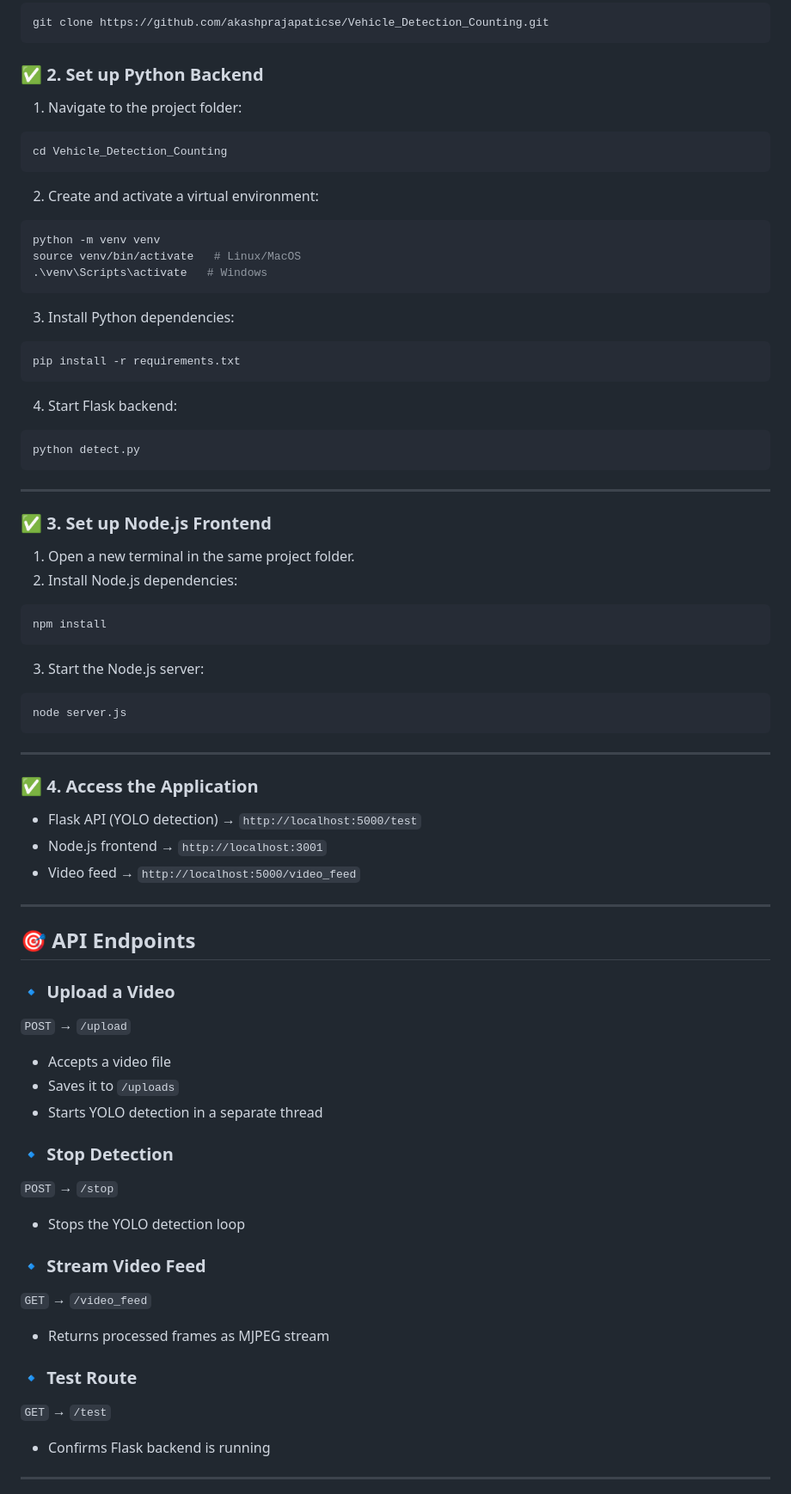
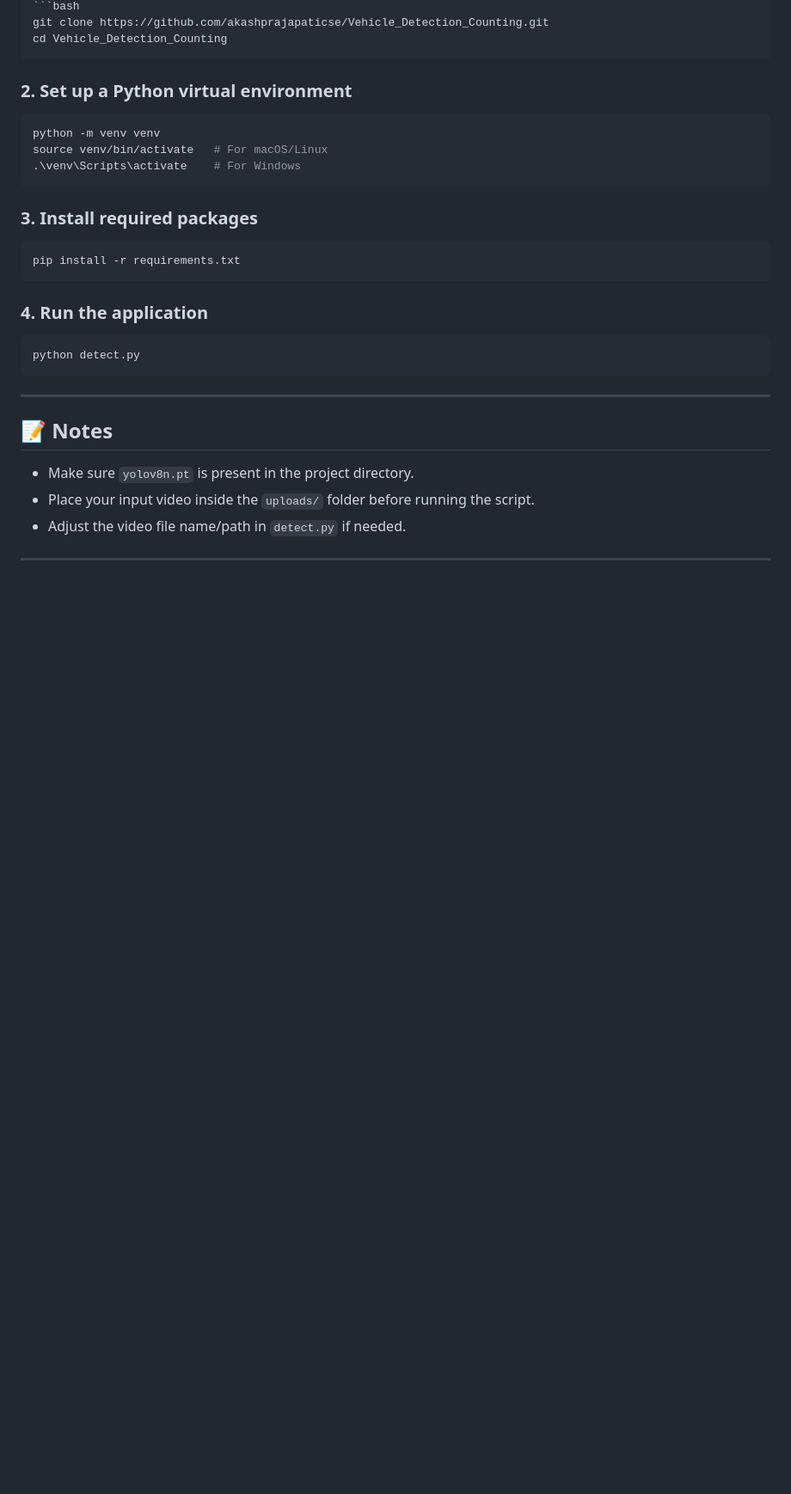
Before and after one commit to akashprajapaticse/Vehicle_Detection_Counting, a Markdown page: README.md, the part around the change printed below. Shown: that part at 86% size. GitHub-like rendering; blank space fills up the shorter version.

````diff
--- a/README.md
+++ b/README.md
@@ -50,71 +40,31 @@ This project is a **Vehicle Detection and Counting System** using **YOLO v8** wi
 ```bash
 git clone https://github.com/akashprajapaticse/Vehicle_Detection_Counting.git
-```
-
-### ✅ **2. Set up Python Backend**
-1. Navigate to the project folder:
-```bash
 cd Vehicle_Detection_Counting
 ```
 
-2. Create and activate a virtual environment:
+### 2. Set up a Python virtual environment
 ```bash
 python -m venv venv
-source venv/bin/activate   # Linux/MacOS
-.\venv\Scripts\activate   # Windows
+source venv/bin/activate   # For macOS/Linux
+.\venv\Scripts\activate    # For Windows
 ```
 
-3. Install Python dependencies:
+### 3. Install required packages
 ```bash
 pip install -r requirements.txt
 ```
 
-4. Start Flask backend:
+### 4. Run the application
 ```bash
 python detect.py
 ```
 
 ---
 
-### ✅ **3. Set up Node.js Frontend**
-1. Open a new terminal in the same project folder.
-2. Install Node.js dependencies:
-```bash
-npm install
-```
-
-3. Start the Node.js server:
-```bash
-node server.js
-```
+## 📝 Notes
+- Make sure `yolov8n.pt` is present in the project directory.
+- Place your input video inside the `uploads/` folder before running the script.
+- Adjust the video file name/path in `detect.py` if needed.
 
 ---
 
-### ✅ **4. Access the Application**
-- Flask API (YOLO detection) → `http://localhost:5000/test`
-- Node.js frontend → `http://localhost:3001`
-- Video feed → `http://localhost:5000/video_feed`
-
----
-
-## 🎯 **API Endpoints**
-### 🔹 **Upload a Video**
-`POST` → `/upload`
-- Accepts a video file
-- Saves it to `/uploads`
-- Starts YOLO detection in a separate thread
-
-### 🔹 **Stop Detection**
-`POST` → `/stop`
-- Stops the YOLO detection loop
-
-### 🔹 **Stream Video Feed**
-`GET` → `/video_feed`
-- Returns processed frames as MJPEG stream
-
-### 🔹 **Test Route**
-`GET` → `/test`
-- Confirms Flask backend is running
-
----
-
````
Also changed, not shown: other parts of README.md (+27 -63 lines), screenshot.png, 8 other files.
